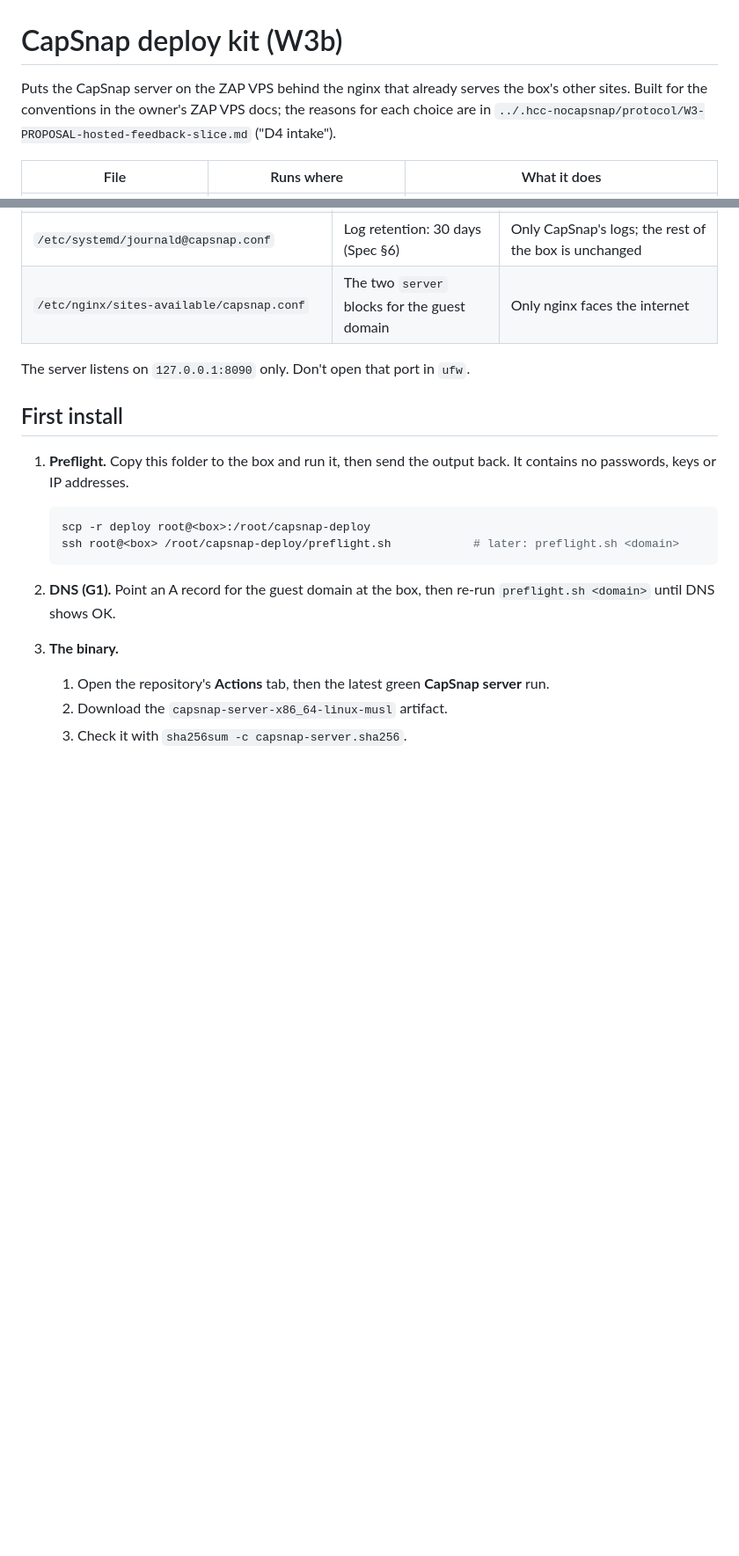
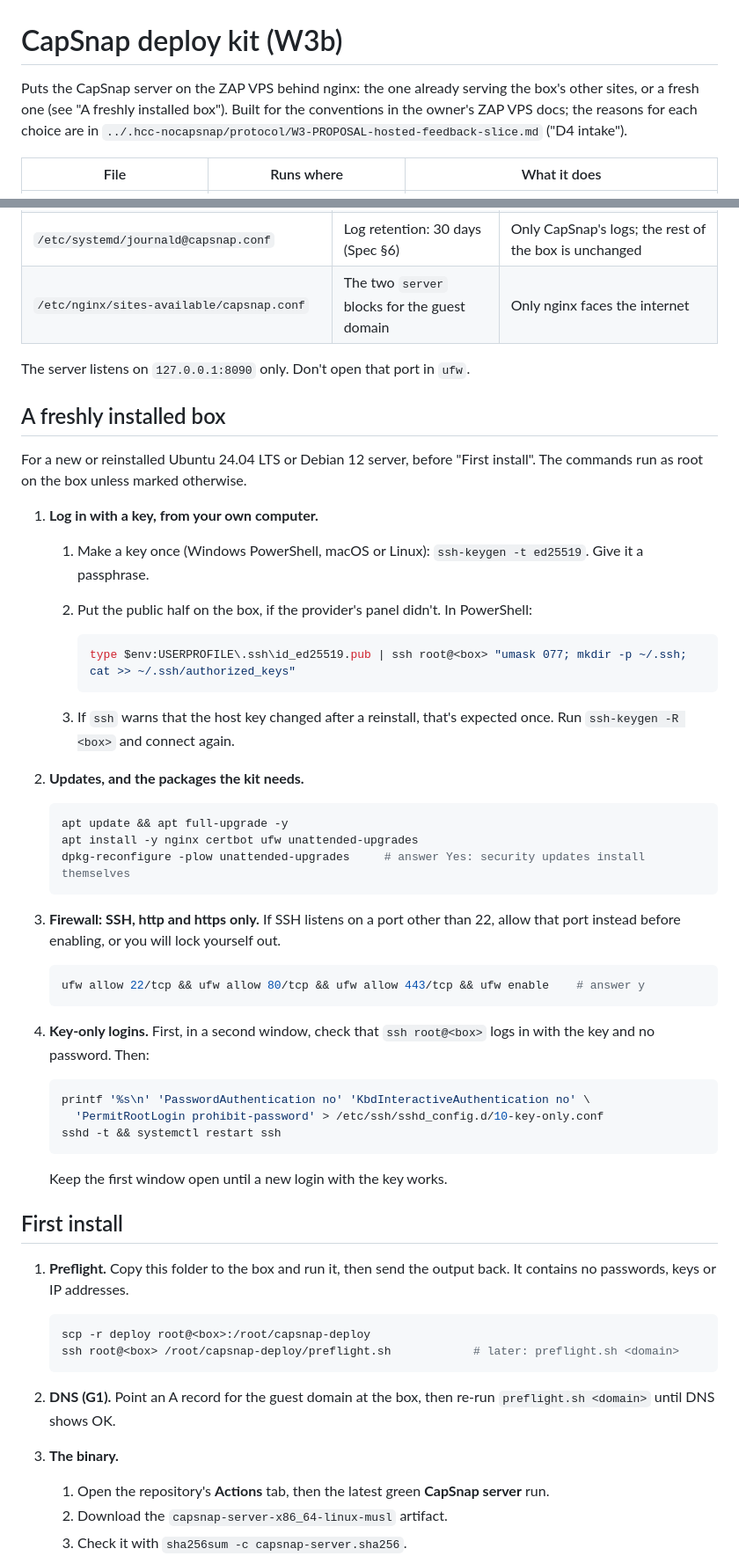
Before and after one commit to rkgirdhari/NoCapSnap, a Markdown page: deploy/README.md, 2 parts joined by grey strips. Shown at 88% size. Rendered like a GitHub page; blank space fills up the shorter version.

````diff
--- a/deploy/README.md
+++ b/deploy/README.md
@@ -1,8 +1,9 @@
 # CapSnap deploy kit (W3b)
 
-Puts the CapSnap server on the ZAP VPS behind the nginx that already serves the box's other
-sites. Built for the conventions in the owner's ZAP VPS docs; the reasons for each choice are
-in `../.hcc-nocapsnap/protocol/W3-PROPOSAL-hosted-feedback-slice.md` ("D4 intake").
+Puts the CapSnap server on the ZAP VPS behind nginx: the one already serving the box's other
+sites, or a fresh one (see "A freshly installed box"). Built for the conventions in the owner's
+ZAP VPS docs; the reasons for each choice are in
+`../.hcc-nocapsnap/protocol/W3-PROPOSAL-hosted-feedback-slice.md` ("D4 intake").
 
 | File | Runs where | What it does |
 |---|---|---|
@@ -25,6 +26,47 @@ in `../.hcc-nocapsnap/protocol/W3-PROPOSAL-hosted-feedback-slice.md` ("D4 intake
 | `/etc/nginx/sites-available/capsnap.conf` | The two `server` blocks for the guest domain | Only nginx faces the internet |
 
 The server listens on `127.0.0.1:8090` only. Don't open that port in `ufw`.
+
+## A freshly installed box
+
+For a new or reinstalled Ubuntu 24.04 LTS or Debian 12 server, before "First install". The commands run as
+root on the box unless marked otherwise.
+
+1. **Log in with a key, from your own computer.**
+   1. Make a key once (Windows PowerShell, macOS or Linux): `ssh-keygen -t ed25519`. Give it a passphrase.
+   2. Put the public half on the box, if the provider's panel didn't. In PowerShell:
+
+      ```powershell
+      type $env:USERPROFILE\.ssh\id_ed25519.pub | ssh root@<box> "umask 077; mkdir -p ~/.ssh; cat >> ~/.ssh/authorized_keys"
+      ```
+
+   3. If `ssh` warns that the host key changed after a reinstall, that's expected once. Run
+      `ssh-keygen -R <box>` and connect again.
+2. **Updates, and the packages the kit needs.**
+
+   ```bash
+   apt update && apt full-upgrade -y
+   apt install -y nginx certbot ufw unattended-upgrades
+   dpkg-reconfigure -plow unattended-upgrades     # answer Yes: security updates install themselves
+   ```
+
+3. **Firewall: SSH, http and https only.** If SSH listens on a port other than 22, allow that port instead
+   before enabling, or you will lock yourself out.
+
+   ```bash
+   ufw allow 22/tcp && ufw allow 80/tcp && ufw allow 443/tcp && ufw enable    # answer y
+   ```
+
+4. **Key-only logins.** First, in a second window, check that `ssh root@<box>` logs in with the key and no
+   password. Then:
+
+   ```bash
+   printf '%s\n' 'PasswordAuthentication no' 'KbdInteractiveAuthentication no' \
+     'PermitRootLogin prohibit-password' > /etc/ssh/sshd_config.d/10-key-only.conf
+   sshd -t && systemctl restart ssh
+   ```
+
+   Keep the first window open until a new login with the key works.
 
 ## First install
 
````
Also changed, not shown: .hcc-nocapsnap/protocol/W3b-deploy-kit.md (+47 -0 lines).
